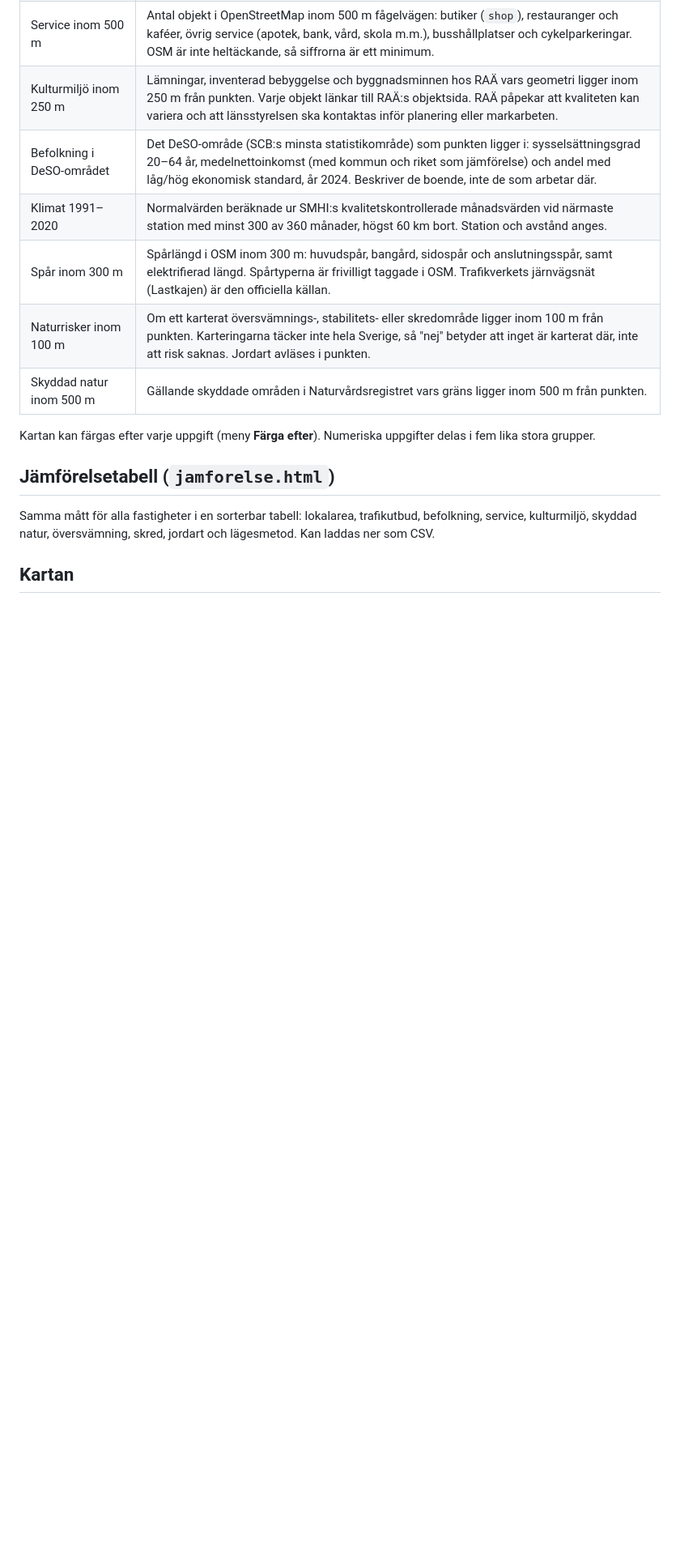
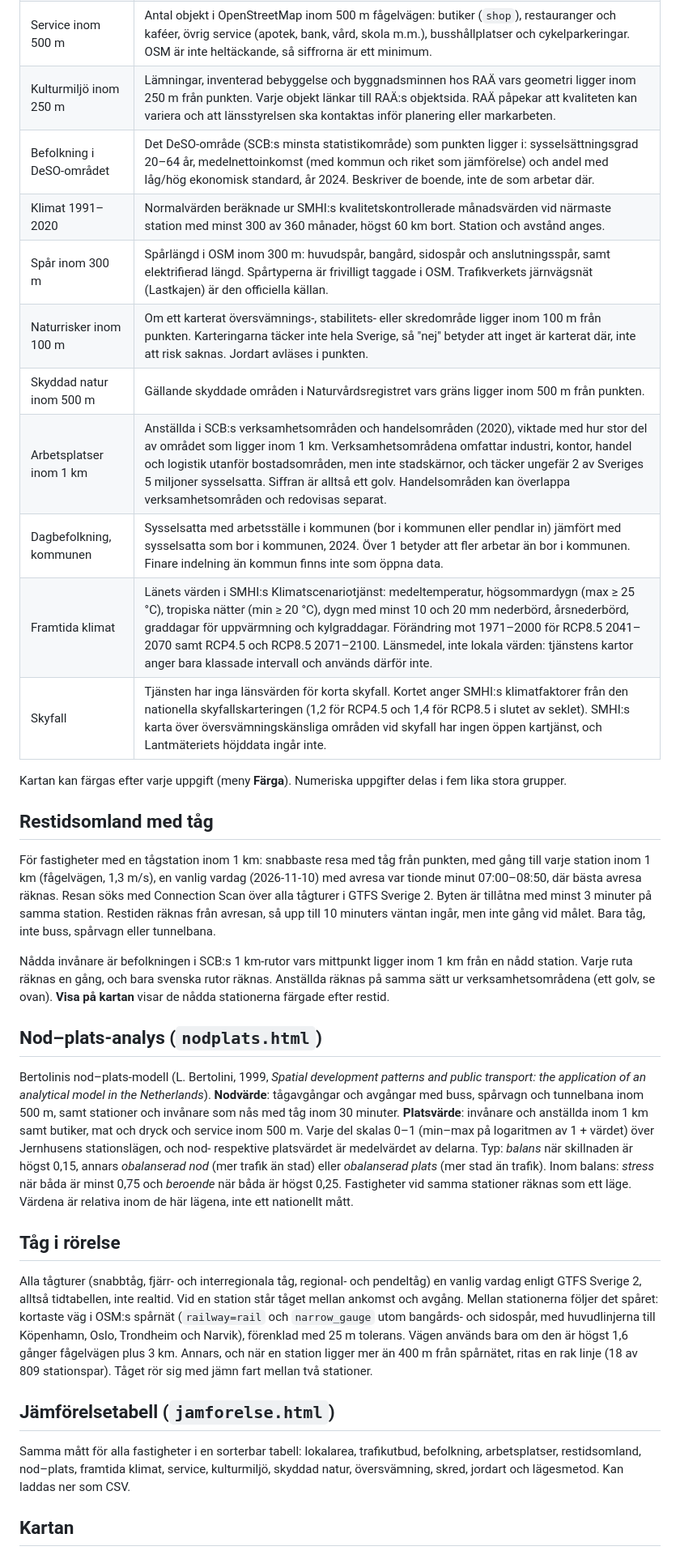
Before and after one commit to lukasposolda-qwertz/public, a Markdown page: fastighetskarta/README.md, the part around one of its changes. Shown at 81% size. GitHub-like rendering; blank space fills up the shorter version.

Commit message:
Fastighetskarta: restidsomland, nod–plats, tåg i rörelse, arbetsplatser, framtida klimat
Co-Authored-By: Claude Opus 5.5 <noreply@anthropic.com>

```diff
--- a/fastighetskarta/README.md
+++ b/fastighetskarta/README.md
@@ -81,14 +87,53 @@ anrop i taget, och svaren cachades.
 | Spår inom 300 m | Spårlängd i OSM inom 300 m: huvudspår, bangård, sidospår och anslutningsspår, samt elektrifierad längd. Spårtyperna är frivilligt taggade i OSM. Trafikverkets järnvägsnät (Lastkajen) är den officiella källan. |
 | Naturrisker inom 100 m | Om ett karterat översvämnings-, stabilitets- eller skredområde ligger inom 100 m från punkten. Karteringarna täcker inte hela Sverige, så "nej" betyder att inget är karterat där, inte att risk saknas. Jordart avläses i punkten. |
 | Skyddad natur inom 500 m | Gällande skyddade områden i Naturvårdsregistret vars gräns ligger inom 500 m från punkten. |
+| Arbetsplatser inom 1 km | Anställda i SCB:s verksamhetsområden och handelsområden (2020), viktade med hur stor del av området som ligger inom 1 km. Verksamhetsområdena omfattar industri, kontor, handel och logistik utanför bostadsområden, men inte stadskärnor, och täcker ungefär 2 av Sveriges 5 miljoner sysselsatta. Siffran är alltså ett golv. Handelsområden kan överlappa verksamhetsområden och redovisas separat. |
+| Dagbefolkning, kommunen | Sysselsatta med arbetsställe i kommunen (bor i kommunen eller pendlar in) jämfört med sysselsatta som bor i kommunen, 2024. Över 1 betyder att fler arbetar än bor i kommunen. Finare indelning än kommun finns inte som öppna data. |
+| Framtida klimat | Länets värden i SMHI:s Klimatscenariotjänst: medeltemperatur, högsommardygn (max ≥ 25 °C), tropiska nätter (min ≥ 20 °C), dygn med minst 10 och 20 mm nederbörd, årsnederbörd, graddagar för uppvärmning och kylgraddagar. Förändring mot 1971–2000 för RCP8.5 2041–2070 samt RCP4.5 och RCP8.5 2071–2100. Länsmedel, inte lokala värden: tjänstens kartor anger bara klassade intervall och används därför inte. |
+| Skyfall | Tjänsten har inga länsvärden för korta skyfall. Kortet anger SMHI:s klimatfaktorer från den nationella skyfallskarteringen (1,2 för RCP4.5 och 1,4 för RCP8.5 i slutet av seklet). SMHI:s karta över översvämningskänsliga områden vid skyfall har ingen öppen kartjänst, och Lantmäteriets höjddata ingår inte. |
 
-Kartan kan färgas efter varje uppgift (meny **Färga efter**). Numeriska
+Kartan kan färgas efter varje uppgift (meny **Färga**). Numeriska
 uppgifter delas i fem lika stora grupper.
+
+## Restidsomland med tåg
+
+För fastigheter med en tågstation inom 1 km: snabbaste resa med tåg från punkten, med gång till varje
+station inom 1 km (fågelvägen, 1,3 m/s), en vanlig vardag (2026-11-10) med avresa var tionde minut
+07:00–08:50, där bästa avresa räknas. Resan söks med Connection Scan över alla tågturer i GTFS Sverige 2.
+Byten är tillåtna med minst 3 minuter på samma station. Restiden räknas från avresan, så upp till 10
+minuters väntan ingår, men inte gång vid målet. Bara tåg, inte buss, spårvagn eller tunnelbana.
+
+Nådda invånare är befolkningen i SCB:s 1 km-rutor vars mittpunkt ligger inom 1 km från en nådd station.
+Varje ruta räknas en gång, och bara svenska rutor räknas. Anställda räknas på samma sätt ur verksamhetsområdena
+(ett golv, se ovan). **Visa på kartan** visar de nådda stationerna färgade efter restid.
+
+## Nod–plats-analys (`nodplats.html`)
+
+Bertolinis nod–plats-modell (L. Bertolini, 1999, *Spatial development patterns and public transport: the
+application of an analytical model in the Netherlands*). **Nodvärde**: tågavgångar och avgångar med buss,
+spårvagn och tunnelbana inom 500 m, samt stationer och invånare som nås med tåg inom 30 minuter.
+**Platsvärde**: invånare och anställda inom 1 km samt butiker, mat och dryck och service inom 500 m.
+Varje del skalas 0–1 (min–max på logaritmen av 1 + värdet) över Jernhusens stationslägen, och nod- respektive
+platsvärdet är medelvärdet av delarna. Typ: *balans* när skillnaden är högst 0,15, annars *obalanserad nod*
+(mer trafik än stad) eller *obalanserad plats* (mer stad än trafik). Inom balans: *stress* när båda är minst 0,75
+och *beroende* när båda är högst 0,25. Fastigheter vid samma stationer räknas som ett läge. Värdena är relativa
+inom de här lägena, inte ett nationellt mått.
+
+## Tåg i rörelse
+
+Alla tågturer (snabbtåg, fjärr- och interregionala tåg, regional- och pendeltåg) en vanlig vardag enligt
+GTFS Sverige 2, alltså tidtabellen, inte realtid. Vid en station står tåget mellan ankomst och avgång.
+Mellan stationerna följer det spåret: kortaste väg i OSM:s spårnät (`railway=rail` och `narrow_gauge` utom
+bangårds- och sidospår, med huvudlinjerna till Köpenhamn, Oslo, Trondheim och Narvik), förenklad med
+25 m tolerans. Vägen används bara om den är högst 1,6 gånger fågelvägen plus 3 km. Annars, och när en
+station ligger mer än 400 m från spårnätet, ritas en rak linje (18 av 809 stationspar). Tåget rör sig med
+jämn fart mellan två stationer.
 
 ## Jämförelsetabell (`jamforelse.html`)
 
 Samma mått för alla fastigheter i en sorterbar tabell: lokalarea, trafikutbud,
-befolkning, service, kulturmiljö, skyddad natur, översvämning, skred, jordart och lägesmetod.
+befolkning, arbetsplatser, restidsomland, nod–plats, framtida klimat, service, kulturmiljö, skyddad natur,
+översvämning, skred, jordart och lägesmetod.
 Kan laddas ner som CSV.
 
 ## Kartan
```
Also changed, not shown: other parts of fastighetskarta/README.md (+8 -2 lines).
